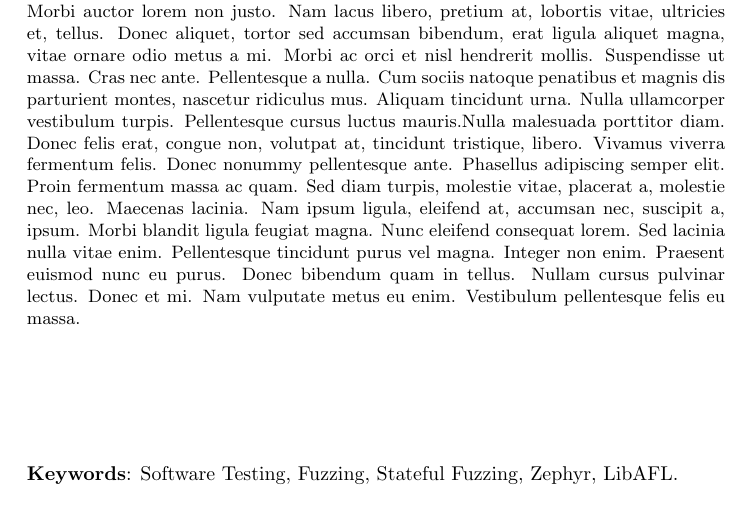
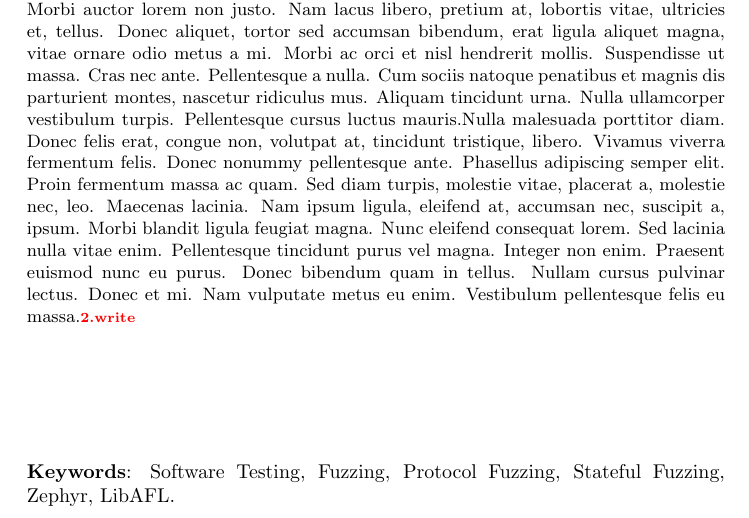
Before and after one commit to riesentoaster/FTZ, a LaTeX paper (report/index.tex): part of page 2 of 18, cut so that both start at the same text. Compiled offline with pdfLaTeX; a LaTeX package or settings file that is missing is left out.

Commit message:
Add more TODOs

```diff
--- a/report/index.tex
+++ b/report/index.tex
@@ -106,14 +106,14 @@
     \vspace{70px}
 
     \begin{abstract}
-      \lipsum[1]\lipsum[2]\lipsum[3]
+      \lipsum[1]\lipsum[2]\lipsum[3]\todo{write}
     \end{abstract}
   \end{minipage}
 
   \vspace{70px}
 
   \begin{minipage}{0.7\textwidth}
-    \textbf{Keywords}: Software Testing, Fuzzing, Stateful Fuzzing, Zephyr, LibAFL.
+    \textbf{Keywords}: Software Testing, Fuzzing, Protocol Fuzzing, Stateful Fuzzing, Zephyr, LibAFL.
   \end{minipage}
 \end{center}
 
```
Also changed, not shown: report/out/index.pdf.
